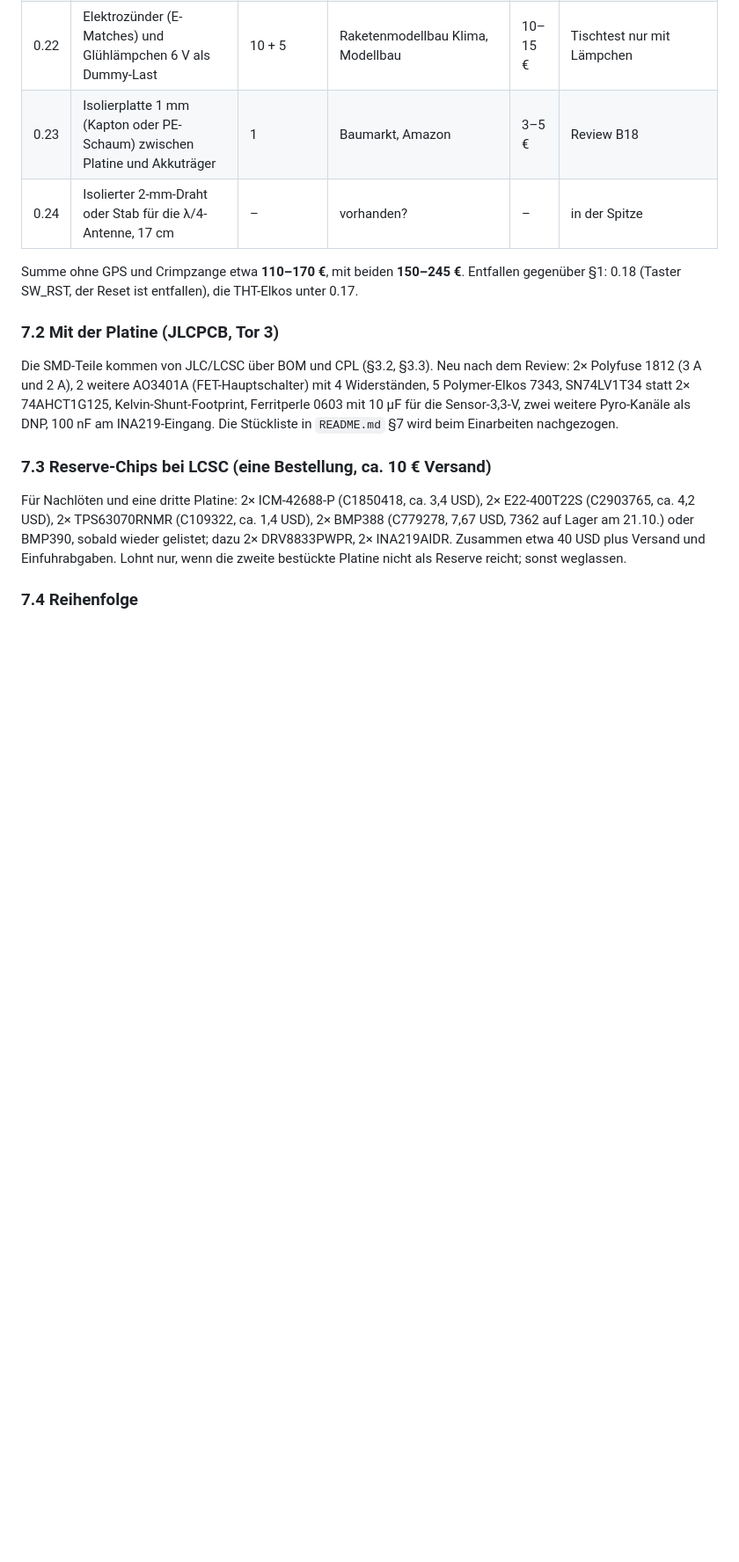
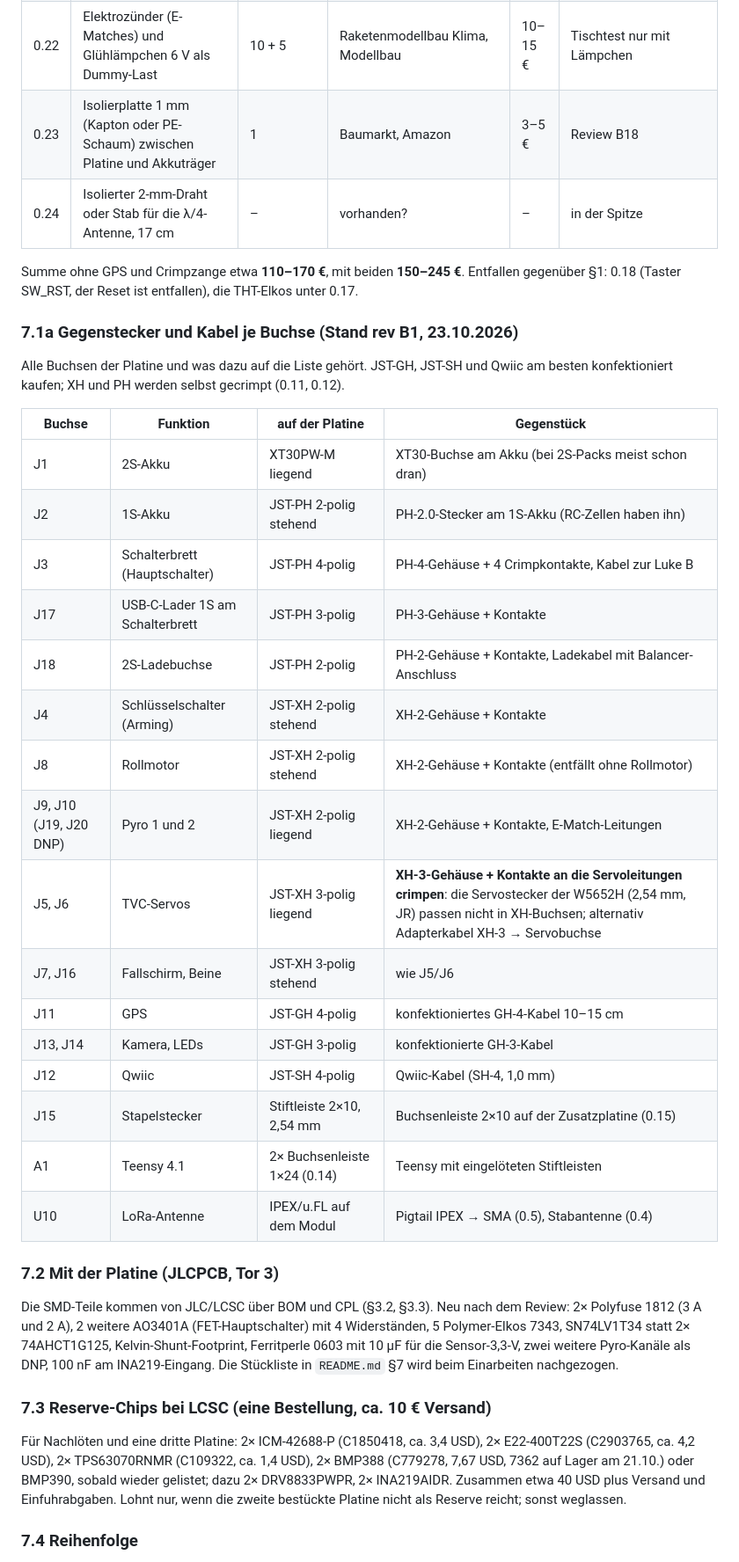
Before and after one commit to Jan-Philipp-Munsch/kartonaut, a Markdown page: hardware/mainboard/ORDER.md, the part around one of its changes. Shown at 88% size. Rendered like a GitHub page; blank space fills up the shorter version.

Commit message:
Bestellliste: Gegenstecker und Kabel je Buchse (rev B1), Stapelstecker 2x10
Co-Authored-By: Claude Fable 5.1 <noreply@anthropic.com>

```diff
--- a/hardware/mainboard/ORDER.md
+++ b/hardware/mainboard/ORDER.md
@@ -248,6 +248,30 @@ ist: Teensy 4.1, Breakouts ICM-20948, BMP280, INA219, 2× HC-12, SG90, WS2812B,
 
 Summe ohne GPS und Crimpzange etwa **110–170 €**, mit beiden **150–245 €**. Entfallen gegenüber §1: 0.18 (Taster
 SW_RST, der Reset ist entfallen), die THT-Elkos unter 0.17.
+
+### 7.1a Gegenstecker und Kabel je Buchse (Stand rev B1, 23.10.2026)
+
+Alle Buchsen der Platine und was dazu auf die Liste gehört. JST-GH, JST-SH und Qwiic am besten konfektioniert
+kaufen; XH und PH werden selbst gecrimpt (0.11, 0.12).
+
+| Buchse | Funktion | auf der Platine | Gegenstück |
+|---|---|---|---|
+| J1 | 2S-Akku | XT30PW-M liegend | XT30-Buchse am Akku (bei 2S-Packs meist schon dran) |
+| J2 | 1S-Akku | JST-PH 2-polig stehend | PH-2.0-Stecker am 1S-Akku (RC-Zellen haben ihn) |
+| J3 | Schalterbrett (Hauptschalter) | JST-PH 4-polig | PH-4-Gehäuse + 4 Crimpkontakte, Kabel zur Luke B |
+| J17 | USB-C-Lader 1S am Schalterbrett | JST-PH 3-polig | PH-3-Gehäuse + Kontakte |
+| J18 | 2S-Ladebuchse | JST-PH 2-polig | PH-2-Gehäuse + Kontakte, Ladekabel mit Balancer-Anschluss |
+| J4 | Schlüsselschalter (Arming) | JST-XH 2-polig stehend | XH-2-Gehäuse + Kontakte |
+| J8 | Rollmotor | JST-XH 2-polig stehend | XH-2-Gehäuse + Kontakte (entfällt ohne Rollmotor) |
+| J9, J10 (J19, J20 DNP) | Pyro 1 und 2 | JST-XH 2-polig liegend | XH-2-Gehäuse + Kontakte, E-Match-Leitungen |
+| J5, J6 | TVC-Servos | JST-XH 3-polig liegend | **XH-3-Gehäuse + Kontakte an die Servoleitungen crimpen**: die Servostecker der W5652H (2,54 mm, JR) passen nicht in XH-Buchsen; alternativ Adapterkabel XH-3 → Servobuchse |
+| J7, J16 | Fallschirm, Beine | JST-XH 3-polig stehend | wie J5/J6 |
+| J11 | GPS | JST-GH 4-polig | konfektioniertes GH-4-Kabel 10–15 cm |
+| J13, J14 | Kamera, LEDs | JST-GH 3-polig | konfektionierte GH-3-Kabel |
+| J12 | Qwiic | JST-SH 4-polig | Qwiic-Kabel (SH-4, 1,0 mm) |
+| J15 | Stapelstecker | Stiftleiste 2×10, 2,54 mm | Buchsenleiste 2×10 auf der Zusatzplatine (0.15) |
+| A1 | Teensy 4.1 | 2× Buchsenleiste 1×24 (0.14) | Teensy mit eingelöteten Stiftleisten |
+| U10 | LoRa-Antenne | IPEX/u.FL auf dem Modul | Pigtail IPEX → SMA (0.5), Stabantenne (0.4) |
 
 ### 7.2 Mit der Platine (JLCPCB, Tor 3)
 
```
Also changed, not shown: other parts of hardware/mainboard/ORDER.md (+1 -1 lines).
